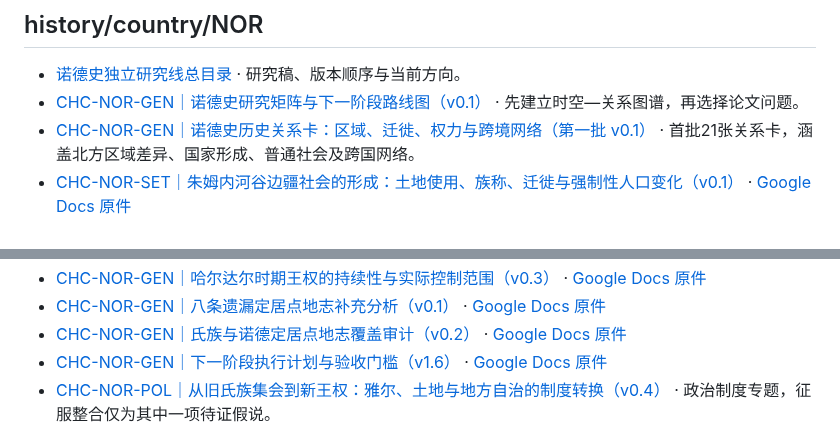
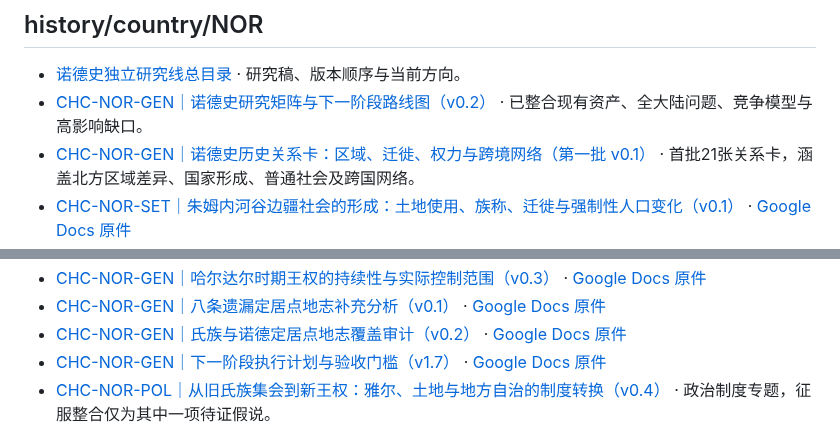
Before and after one commit to Nobody-zz/awake-calradia-research-atlas, a Markdown page: research/README.md, 2 parts joined by grey strips. Rendered like a GitHub page.

Commit message:
Research index: link NOR matrix v0.2 and execution plan v1.7

```diff
--- a/research/README.md
+++ b/research/README.md
@@ -147,7 +147,7 @@
 ## history/country/NOR
 
 - [诺德史独立研究线总目录](history/country/NOR/README.md) · 研究稿、版本顺序与当前方向。
-- [CHC-NOR-GEN｜诺德史研究矩阵与下一阶段路线图（v0.1）](history/country/NOR/CHC-NOR-GEN-research-matrix-and-route-v0.1.md) · 先建立时空—关系图谱，再选择论文问题。
+- [CHC-NOR-GEN｜诺德史研究矩阵与下一阶段路线图（v0.2）](history/country/NOR/CHC-NOR-GEN-research-matrix-and-route-v0.2.md) · 已整合现有资产、全大陆问题、竞争模型与高影响缺口。
 - [CHC-NOR-GEN｜诺德史历史关系卡：区域、迁徙、权力与跨境网络（第一批 v0.1）](history/country/NOR/CHC-NOR-GEN-historical-relations-cards-v0.1.md) · 首批21张关系卡，涵盖北方区域差异、国家形成、普通社会及跨国网络。
 - [CHC-NOR-SET｜朱姆内河谷边疆社会的形成：土地使用、族称、迁徙与强制性人口变化（v0.1）](history/country/NOR/CHC-NOR-SET-jumne-frontier-migration-land-identity-v0.1.md) · [Google Docs 原件](https://docs.google.com/document/d/1BvzDTn6rOtyHUyRznek-waAV8GzXx_PxaJtH39-z3jY/edit)
 - [CHC-NOR-POL｜从地方集会到王室统辖：土地、裁判、迁徙与北方国家形成的比较研究（v0.1）](history/country/NOR/CHC-NOR-POL-land-dispute-migration-and-state-formation-comparative-v0.1.md) · [Google Docs 原件](https://docs.google.com/document/d/1cB42HagmJd1-A83lqdjbAUU1D9mHuJwBSveZWbYUoiE/edit)
@@ -162,7 +162,7 @@
 - [CHC-NOR-GEN｜哈尔达尔时期王权的持续性与实际控制范围（v0.3）](history/country/NOR/CHC-NOR-GEN-halthdar-kingship-continuity-control-v0.3.md) · [Google Docs 原件](https://docs.google.com/document/d/1T8qFxZZu621hxrndEmIIimrqR0k5EGnJALqzP6zNOgM/edit)
 - [CHC-NOR-GEN｜八条遗漏定居点地志补充分析（v0.1）](history/country/NOR/CHC-NOR-GEN-uncovered-settlement-gazetteer-analysis-v0.1.md) · [Google Docs 原件](https://docs.google.com/document/d/1zjOF_xww0rjzef0dUct3vRaeFtyuuqvQabL0O7Ukx08/edit)
 - [CHC-NOR-GEN｜氏族与诺德定居点地志覆盖审计（v0.2）](history/country/NOR/CHC-NOR-GEN-clan-settlement-description-coverage-audit-v0.2.md) · [Google Docs 原件](https://docs.google.com/document/d/1UkObYQgbsj479hfg-jfMXEfg_eUf3DfNrPQ7ii7S95k/edit)
-- [CHC-NOR-GEN｜下一阶段执行计划与验收门槛（v1.6）](history/country/NOR/CHC-NOR-GEN-execution-plan-v1.6.md) · [Google Docs 原件](https://docs.google.com/document/d/1seXHrxOiWcTj1x1lXnGsGO46LJ4JefliaobuXi7NtTU/edit)
+- [CHC-NOR-GEN｜下一阶段执行计划与验收门槛（v1.7）](history/country/NOR/CHC-NOR-GEN-execution-plan-v1.7.md) · [Google Docs 原件](https://docs.google.com/document/d/1seXHrxOiWcTj1x1lXnGsGO46LJ4JefliaobuXi7NtTU/edit)
 - [CHC-NOR-POL｜从旧氏族集会到新王权：雅尔、土地与地方自治的制度转换（v0.4）](history/country/NOR/CHC-NOR-POL-assemblies-jarls-land-v0.4.md) · 政治制度专题，征服整合仅为其中一项待证假说。
 
 ## history/90
```
